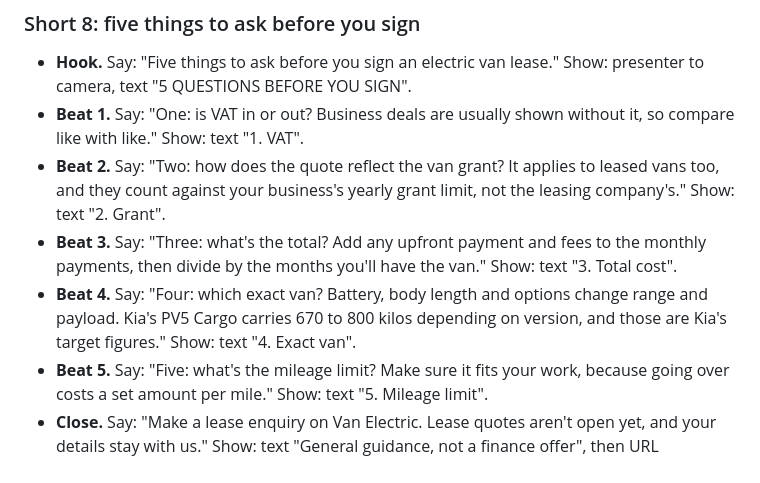
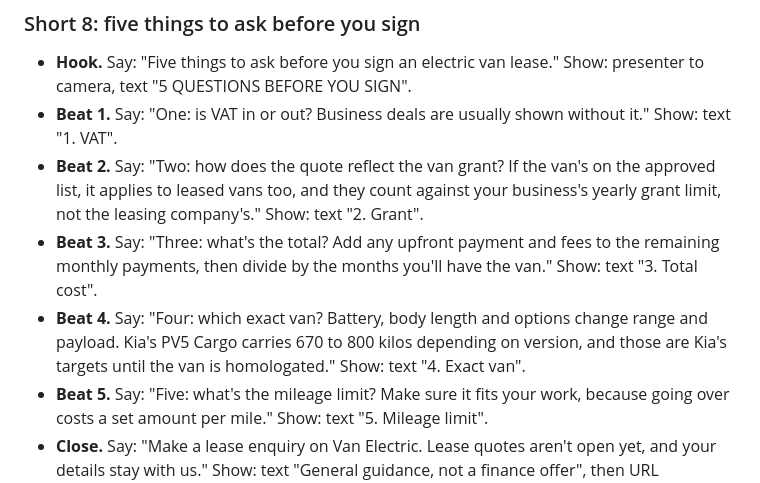
Before and after one commit to floss647/loadspace, a Markdown page: marketing/lease-shorts-2026-11.md, the part around one of its changes. Drawn GitHub-style.

```diff
--- a/marketing/lease-shorts-2026-11.md
+++ b/marketing/lease-shorts-2026-11.md
@@ -108,10 +110,10 @@ Ten YouTube Shorts scripts explaining van leasing. Each script runs about 45 to
 ### Short 8: five things to ask before you sign
 
 - **Hook.** Say: "Five things to ask before you sign an electric van lease." Show: presenter to camera, text "5 QUESTIONS BEFORE YOU SIGN".
-- **Beat 1.** Say: "One: is VAT in or out? Business deals are usually shown without it, so compare like with like." Show: text "1. VAT".
-- **Beat 2.** Say: "Two: how does the quote reflect the van grant? It applies to leased vans too, and they count against your business's yearly grant limit, not the leasing company's." Show: text "2. Grant".
-- **Beat 3.** Say: "Three: what's the total? Add any upfront payment and fees to the monthly payments, then divide by the months you'll have the van." Show: text "3. Total cost".
-- **Beat 4.** Say: "Four: which exact van? Battery, body length and options change range and payload. Kia's PV5 Cargo carries 670 to 800 kilos depending on version, and those are Kia's target figures." Show: text "4. Exact van".
+- **Beat 1.** Say: "One: is VAT in or out? Business deals are usually shown without it." Show: text "1. VAT".
+- **Beat 2.** Say: "Two: how does the quote reflect the van grant? If the van's on the approved list, it applies to leased vans too, and they count against your business's yearly grant limit, not the leasing company's." Show: text "2. Grant".
+- **Beat 3.** Say: "Three: what's the total? Add any upfront payment and fees to the remaining monthly payments, then divide by the months you'll have the van." Show: text "3. Total cost".
+- **Beat 4.** Say: "Four: which exact van? Battery, body length and options change range and payload. Kia's PV5 Cargo carries 670 to 800 kilos depending on version, and those are Kia's targets until the van is homologated." Show: text "4. Exact van".
 - **Beat 5.** Say: "Five: what's the mileage limit? Make sure it fits your work, because going over costs a set amount per mile." Show: text "5. Mileage limit".
 - **Close.** Say: "Make a lease enquiry on Van Electric. Lease quotes aren't open yet, and your details stay with us." Show: text "General guidance, not a finance offer", then URL loadspace-vans.netlify.app/get-lease-quotes/
 
```
Also changed, not shown: other parts of marketing/lease-shorts-2026-11.md (+15 -13 lines).
